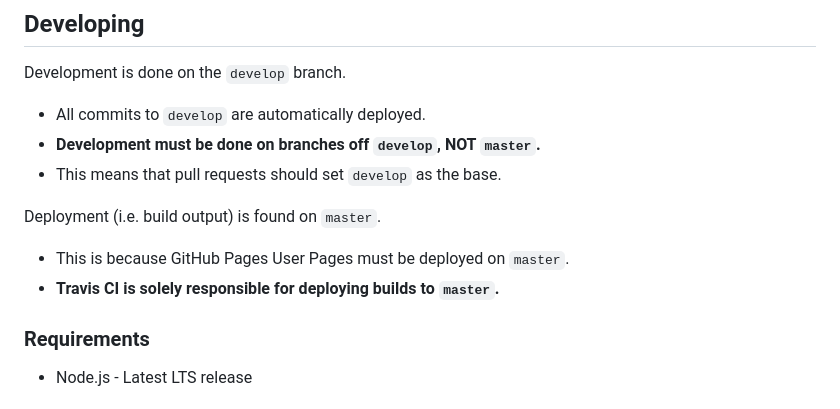
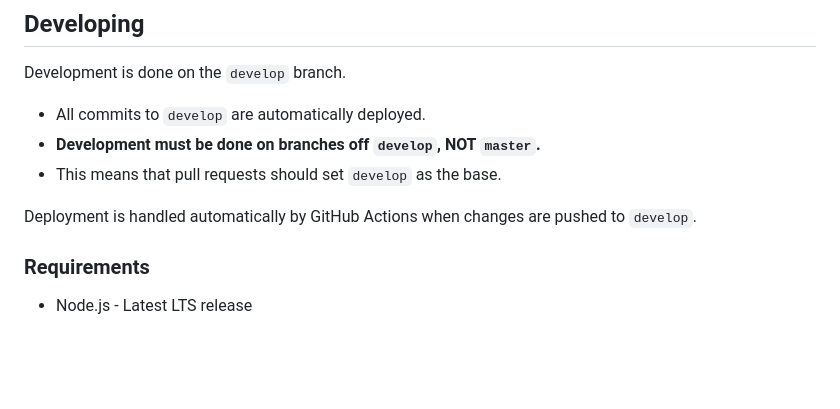
Before and after one commit to cdtinney/tinney.dev, a Markdown page: README.md, the part around one of its changes. GitHub-like rendering; blank space fills up the shorter version.

```diff
--- a/README.md
+++ b/README.md
@@ -135,9 +125,7 @@ Development is done on the `develop` branch.
   * **Development must be done on branches off `develop`, NOT `master`.**
   * This means that pull requests should set `develop` as the base.
 
-Deployment (i.e. build output) is found on `master`.
-  * This is because GitHub Pages User Pages must be deployed on `master`.
-  * **Travis CI is solely responsible for deploying builds to `master`.**
+Deployment is handled automatically by GitHub Actions when changes are pushed to `develop`.
 
 ### Requirements
 
```
Also changed, not shown: other parts of README.md (+16 -28 lines).
